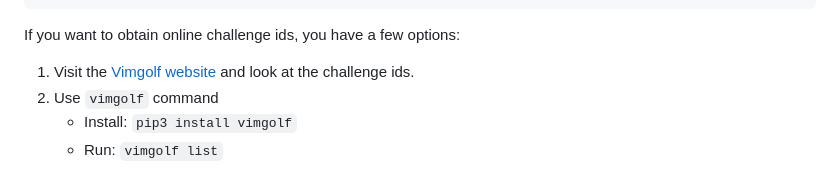
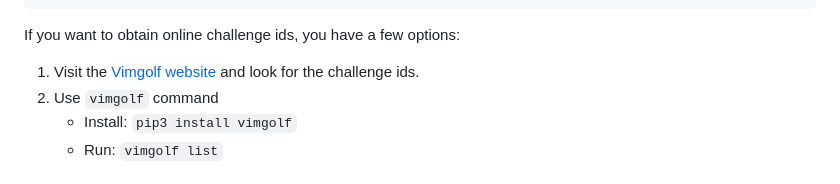
Before and after one commit to James4Ever0/vimgolf-gym, a Markdown page: README.md, the part around the change. GitHub-like rendering.

Commit message:
fix grammar

```diff
--- a/README.md
+++ b/README.md
@@ -271,7 +271,7 @@ header: vimgolf_gym.dataclasses.VimGolfParsedPublicSolutionHeader = vimgolf_gym.
 
 If you want to obtain online challenge ids, you have a few options:
 
-1. Visit the [Vimgolf website](https://vimgolf.com) and look at the challenge ids.
+1. Visit the [Vimgolf website](https://vimgolf.com) and look for the challenge ids.
 2. Use `vimgolf` command
    - Install: `pip3 install vimgolf`
    - Run: `vimgolf list`
```
